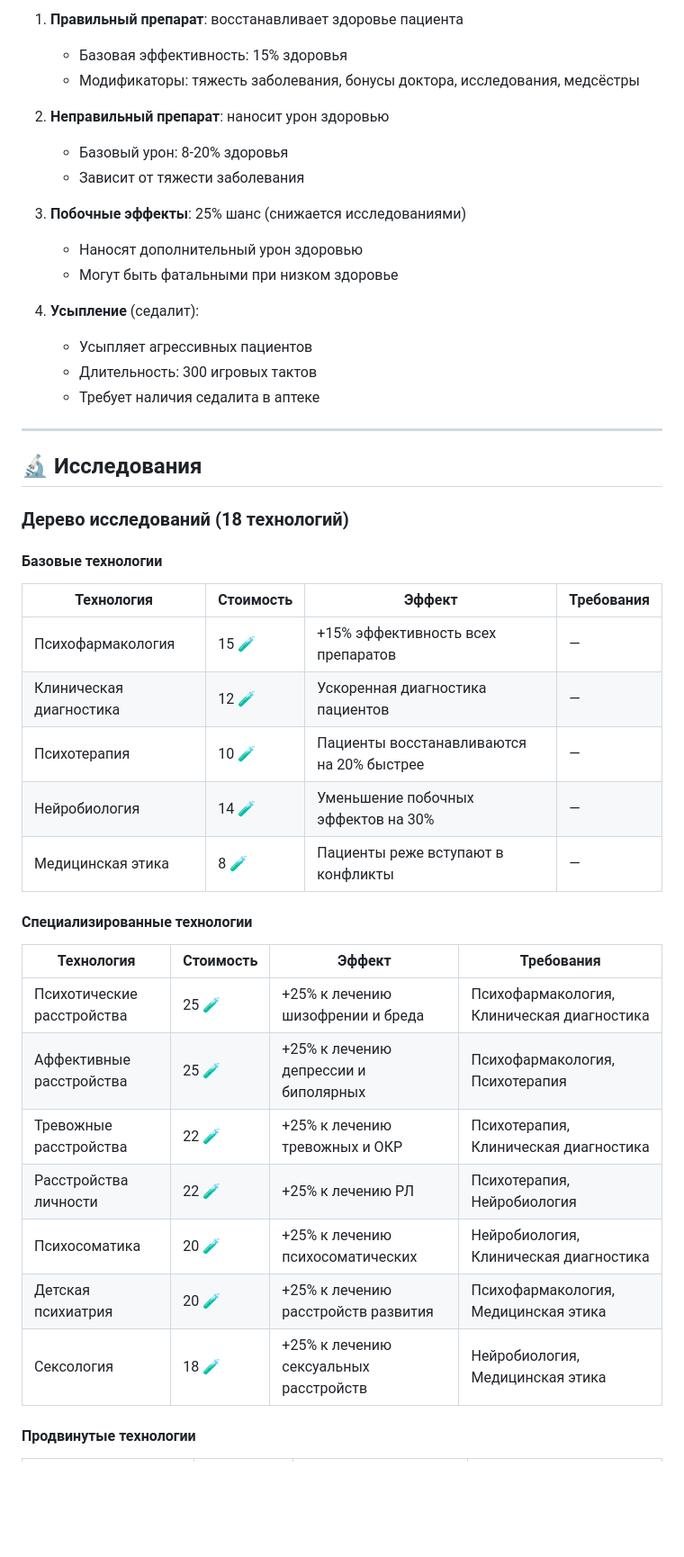
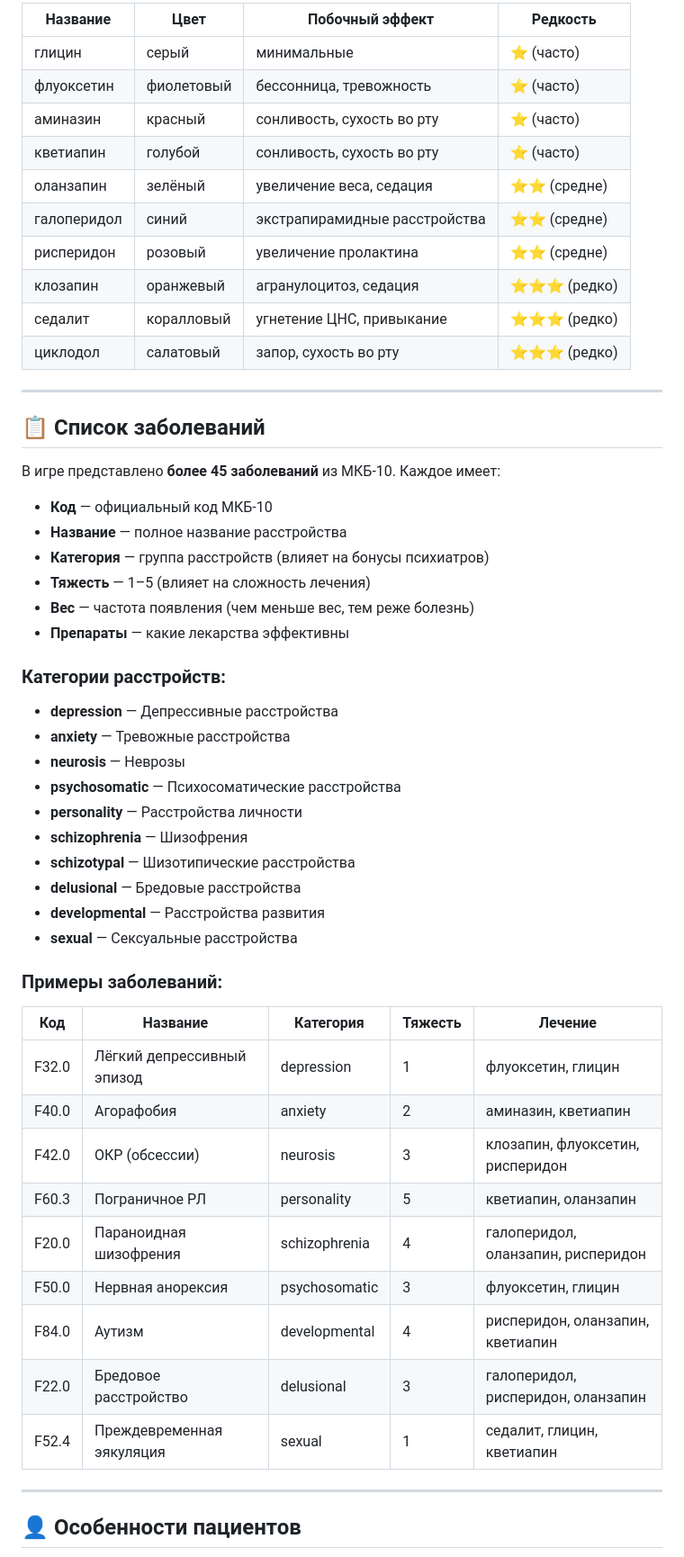
Before and after one commit to panchevo/Psychiatrist, a Markdown page: README.md, the part around one of its changes. Shown at 90% size. Drawn GitHub-style; blank space fills up the shorter version.

```diff
--- a/README.md
+++ b/README.md
@@ -206,47 +134,55 @@
-1. **Правильный препарат**: восстанавливает здоровье пациента
-   - Базовая эффективность: 15% здоровья
-   - Модификаторы: тяжесть заболевания, бонусы доктора, исследования, медсёстры
-
-2. **Неправильный препарат**: наносит урон здоровью
-   - Базовый урон: 8-20% здоровья
-   - Зависит от тяжести заболевания
-
-3. **Побочные эффекты**: 25% шанс (снижается исследованиями)
-   - Наносят дополнительный урон здоровью
-   - Могут быть фатальными при низком здоровье
-
-4. **Усыпление** (седалит):
-   - Усыпляет агрессивных пациентов
-   - Длительность: 300 игровых тактов
-   - Требует наличия седалита в аптеке
+| Название | Цвет | Побочный эффект | Редкость |
+|----------|------|-----------------|----------|
+| глицин | серый | минимальные | ⭐ (часто) |
+| флуоксетин | фиолетовый | бессонница, тревожность | ⭐ (часто) |
+| аминазин | красный | сонливость, сухость во рту | ⭐ (часто) |
+| кветиапин | голубой | сонливость, сухость во рту | ⭐ (часто) |
+| оланзапин | зелёный | увеличение веса, седация | ⭐⭐ (средне) |
+| галоперидол | синий | экстрапирамидные расстройства | ⭐⭐ (средне) |
+| рисперидон | розовый | увеличение пролактина | ⭐⭐ (средне) |
+| клозапин | оранжевый | агранулоцитоз, седация | ⭐⭐⭐ (редко) |
+| седалит | коралловый | угнетение ЦНС, привыкание | ⭐⭐⭐ (редко) |
+| циклодол | салатовый | запор, сухость во рту | ⭐⭐⭐ (редко) |
 
 ---
 
-## 🔬 Исследования
+## 📋 Список заболеваний
 
-### Дерево исследований (18 технологий)
+В игре представлено **более 45 заболеваний** из МКБ-10. Каждое имеет:
+- **Код** — официальный код МКБ-10
+- **Название** — полное название расстройства
+- **Категория** — группа расстройств (влияет на бонусы психиатров)
+- **Тяжесть** — 1–5 (влияет на сложность лечения)
+- **Вес** — частота появления (чем меньше вес, тем реже болезнь)
+- **Препараты** — какие лекарства эффективны
 
-#### Базовые технологии
+### Категории расстройств:
+- **depression** — Депрессивные расстройства
+- **anxiety** — Тревожные расстройства
+- **neurosis** — Неврозы
+- **psychosomatic** — Психосоматические расстройства
+- **personality** — Расстройства личности
+- **schizophrenia** — Шизофрения
+- **schizotypal** — Шизотипические расстройства
+- **delusional** — Бредовые расстройства
+- **developmental** — Расстройства развития
+- **sexual** — Сексуальные расстройства
 
-| Технология | Стоимость | Эффект | Требования |
-|------------|-----------|--------|------------|
-| Психофармакология | 15 🧪 | +15% эффективность всех препаратов | — |
-| Клиническая диагностика | 12 🧪 | Ускоренная диагностика пациентов | — |
-| Психотерапия | 10 🧪 | Пациенты восстанавливаются на 20% быстрее | — |
-| Нейробиология | 14 🧪 | Уменьшение побочных эффектов на 30% | — |
-| Медицинская этика | 8 🧪 | Пациенты реже вступают в конфликты | — |
+### Примеры заболеваний:
 
-#### Специализированные технологии
+| Код | Название | Категория | Тяжесть | Лечение |
+|-----|----------|-----------|---------|---------|
+| F32.0 | Лёгкий депрессивный эпизод | depression | 1 | флуоксетин, глицин |
+| F40.0 | Агорафобия | anxiety | 2 | аминазин, кветиапин |
+| F42.0 | ОКР (обсессии) | neurosis | 3 | клозапин, флуоксетин, рисперидон |
+| F60.3 | Пограничное РЛ | personality | 5 | кветиапин, оланзапин |
+| F20.0 | Параноидная шизофрения | schizophrenia | 4 | галоперидол, оланзапин, рисперидон |
+| F50.0 | Нервная анорексия | psychosomatic | 3 | флуоксетин, глицин |
+| F84.0 | Аутизм | developmental | 4 | рисперидон, оланзапин, кветиапин |
+| F22.0 | Бредовое расстройство | delusional | 3 | галоперидол, рисперидон, оланзапин |
+| F52.4 | Преждевременная эякуляция | sexual | 1 | седалит, глицин, кветиапин |
 
-| Технология | Стоимость | Эффект | Требования |
-|------------|-----------|--------|------------|
-| Психотические расстройства | 25 🧪 | +25% к лечению шизофрении и бреда | Психофармакология, Клиническая диагностика |
-| Аффективные расстройства | 25 🧪 | +25% к лечению депрессии и биполярных | Психофармакология, Психотерапия |
-| Тревожные расстройства | 22 🧪 | +25% к лечению тревожных и ОКР | Психотерапия, Клиническая диагностика |
-| Расстройства личности | 22 🧪 | +25% к лечению РЛ | Психотерапия, Нейробиология |
-| Психосоматика | 20 🧪 | +25% к лечению психосоматических | Нейробиология, Клиническая диагностика |
-| Детская психиатрия | 20 🧪 | +25% к лечению расстройств развития | Психофармакология, Медицинская этика |
-| Сексология | 18 🧪 | +25% к лечению сексуальных расстройств | Нейробиология, Медицинская этика |
+---
 
-#### Продвинутые технологии
+## 👤 Особенности пациентов
 
```
Also changed, not shown: other parts of README.md (+240 -424 lines).
